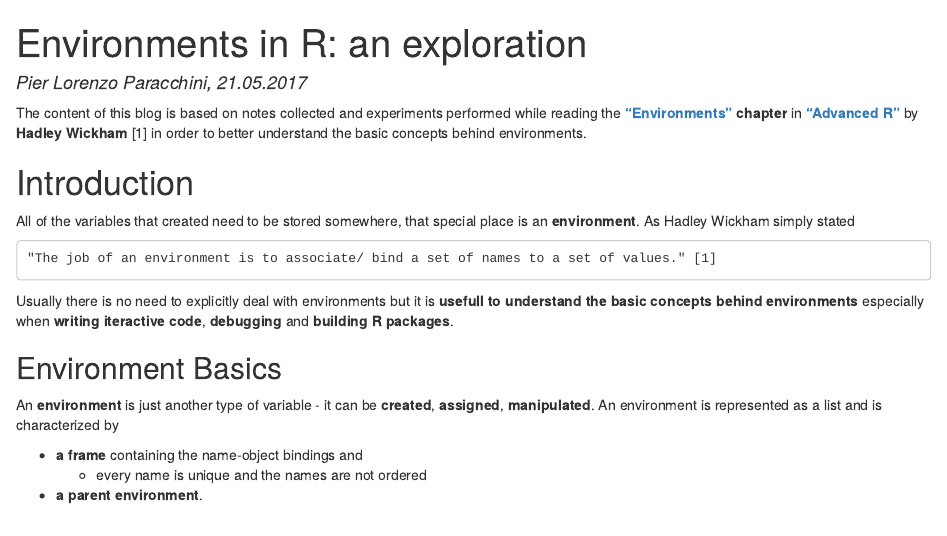
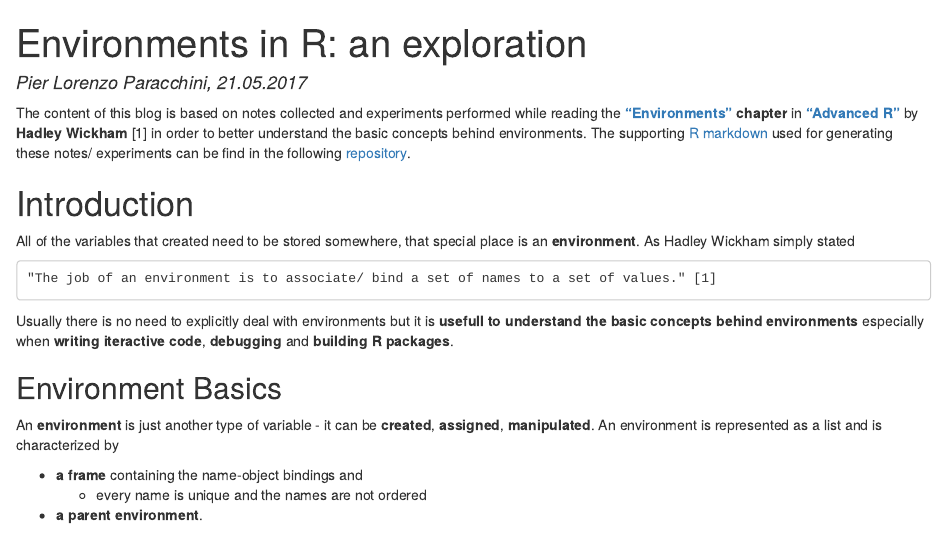
Before and after one commit to pparacch/DataSciencePosts, an R Markdown document (environments_exploration.Rmd): the page in a window 1100 px wide, from its top. The pictures show the output file environments_exploration.html that the author committed with the source, opened offline.

Commit message:
Blog - environments - adding ref to repo/ and R markdown

```diff
--- a/environments_exploration.Rmd
+++ b/environments_exploration.Rmd
@@ -7,7 +7,7 @@ output:
   html_notebook: default
 ---
 
-The content of this blog is based on notes collected and experiments performed while reading the __["Environments"](http://adv-r.had.co.nz/Environments.html) chapter__ in [__"Advanced R"__](http://adv-r.had.co.nz/) by __Hadley Wickham__ [1] in order to better understand the basic concepts behind environments.
+The content of this blog is based on notes collected and experiments performed while reading the __["Environments"](http://adv-r.had.co.nz/Environments.html) chapter__ in [__"Advanced R"__](http://adv-r.had.co.nz/) by __Hadley Wickham__ [1] in order to better understand the basic concepts behind environments. The supporting [R markdown](https://github.com/pparacch/DataSciencePosts/blob/master/environments_exploration.Rmd) used for generating these notes/ experiments can be find in the following [repository](https://github.com/pparacch/DataSciencePosts).
 
 # Introduction
 
```
Also changed, not shown: environments_exploration.html, environments_exploration.md, environments_exploration.nb.html.
